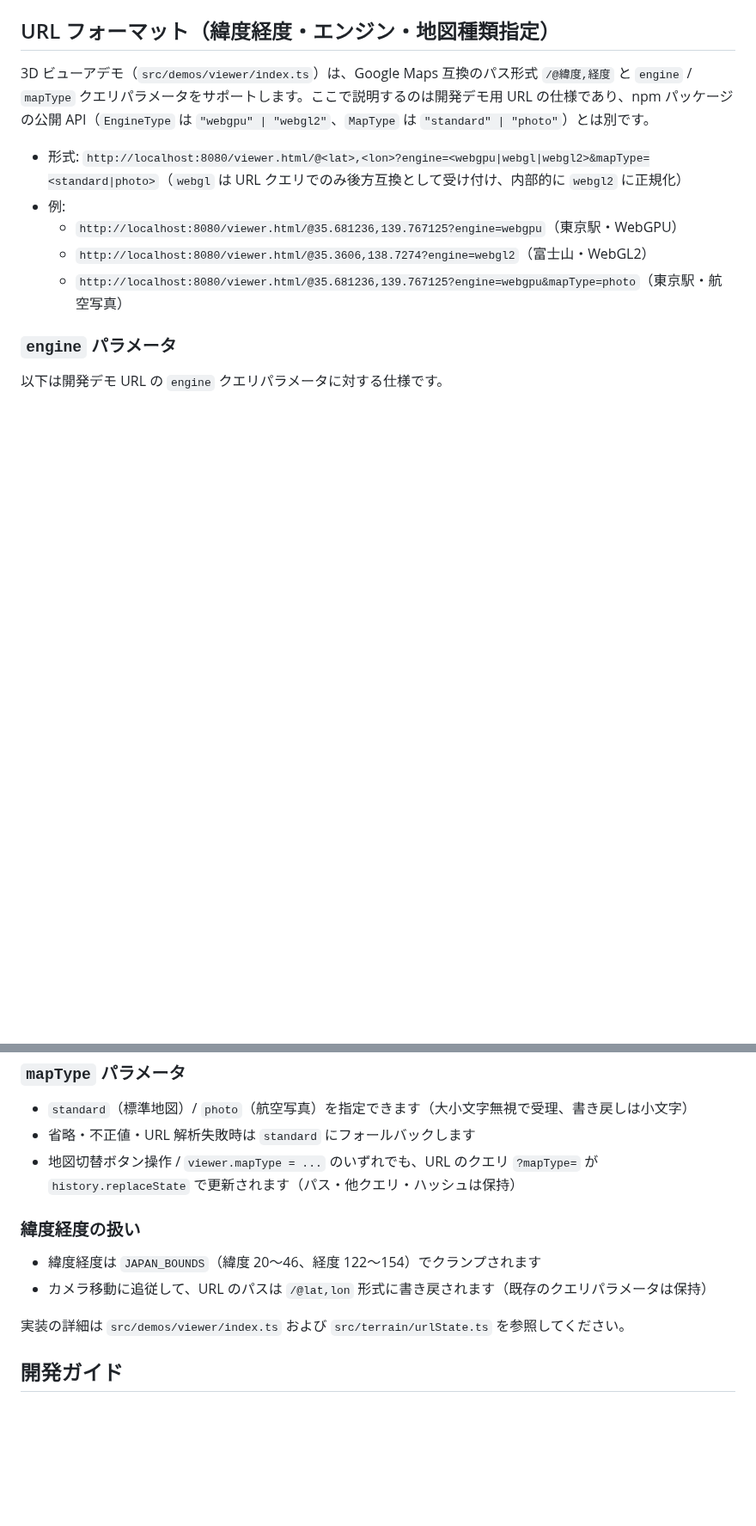
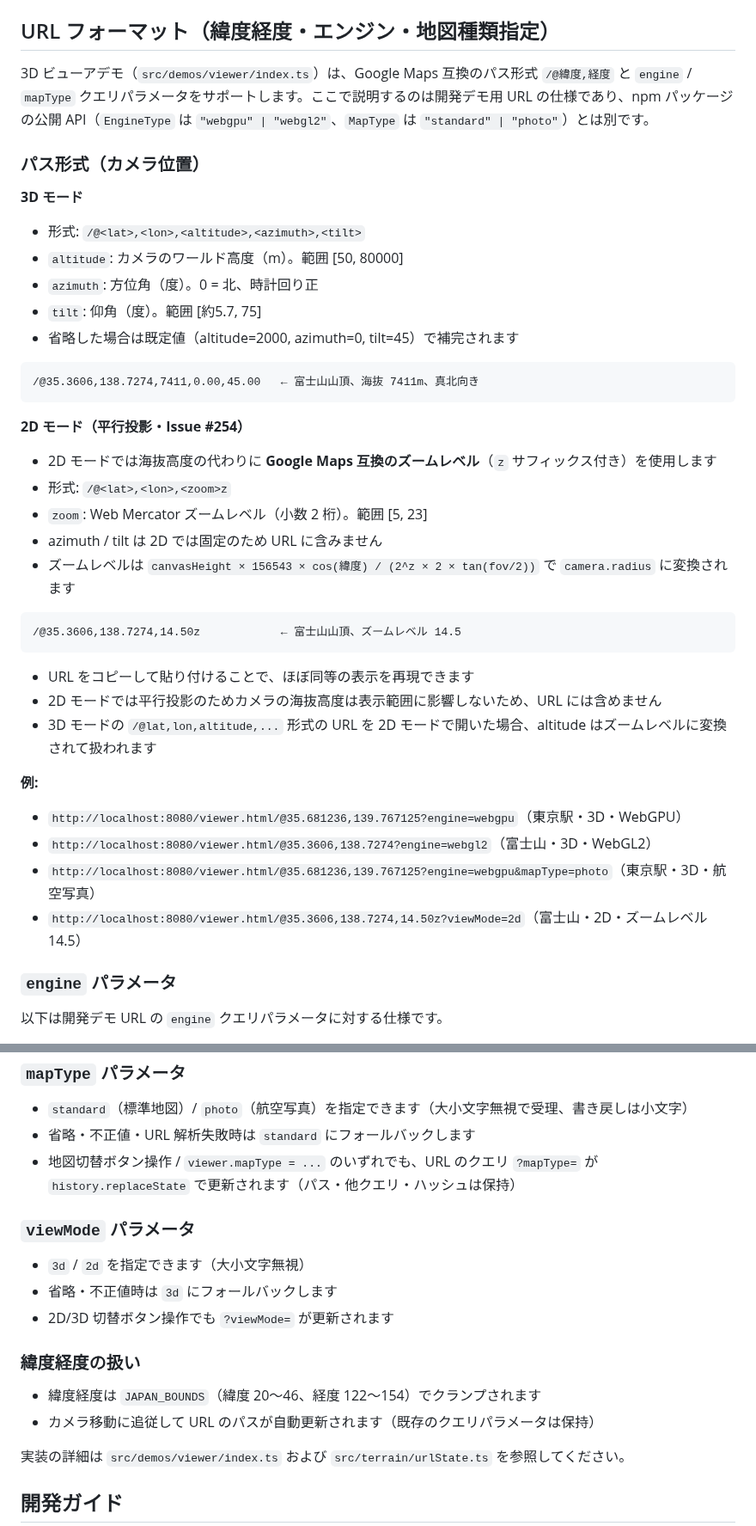
Before and after one commit to 8ga3/jpmap_terrain, a Markdown page: README.md, 2 parts joined by grey strips. Shown at 86% size. Rendered like a GitHub page; blank space fills up the shorter version.

Commit message:
docs: add 2D mode URL format spec (zoom level, #254)
- README.md: 3D/2D パス形式を明記。2D は Google Maps 互換ズームレベル (@lat,lon,Xz)。
  viewMode/mapType クエリも追記。例を更新。
- spec/package.md: viewMode URL 仕様の下に 2D パス形式を追記。
  変換式・クランプ範囲・z サフィックスの判別ロジックを記載。

Co-authored-by: Copilot <223556219+Copilot@users.noreply.github.com>

````diff
--- a/README.md
+++ b/README.md
@@ -94,11 +94,42 @@ npm start
 
 3D ビューアデモ（`src/demos/viewer/index.ts`）は、Google Maps 互換のパス形式 `/@緯度,経度` と `engine` / `mapType` クエリパラメータをサポートします。ここで説明するのは開発デモ用 URL の仕様であり、npm パッケージの公開 API（`EngineType` は `"webgpu" | "webgl2"`、`MapType` は `"standard" | "photo"`）とは別です。
 
-- 形式: `http://localhost:8080/viewer.html/@<lat>,<lon>?engine=<webgpu|webgl|webgl2>&mapType=<standard|photo>`（`webgl` は URL クエリでのみ後方互換として受け付け、内部的に `webgl2` に正規化）
-- 例:
-  - `http://localhost:8080/viewer.html/@35.681236,139.767125?engine=webgpu`（東京駅・WebGPU）
-  - `http://localhost:8080/viewer.html/@35.3606,138.7274?engine=webgl2`（富士山・WebGL2）
-  - `http://localhost:8080/viewer.html/@35.681236,139.767125?engine=webgpu&mapType=photo`（東京駅・航空写真）
+### パス形式（カメラ位置）
+
+**3D モード**
+
+- 形式: `/@<lat>,<lon>,<altitude>,<azimuth>,<tilt>`
+- `altitude`: カメラのワールド高度（m）。範囲 [50, 80000]
+- `azimuth`: 方位角（度）。0 = 北、時計回り正
+- `tilt`: 仰角（度）。範囲 [約5.7, 75]
+- 省略した場合は既定値（altitude=2000, azimuth=0, tilt=45）で補完されます
+
+```
+/@35.3606,138.7274,7411,0.00,45.00   ← 富士山山頂、海抜 7411m、真北向き
+```
+
+**2D モード（平行投影・Issue #254）**
+
+- 2D モードでは海抜高度の代わりに **Google Maps 互換のズームレベル**（`z` サフィックス付き）を使用します
+- 形式: `/@<lat>,<lon>,<zoom>z`
+- `zoom`: Web Mercator ズームレベル（小数 2 桁）。範囲 [5, 23]
+- azimuth / tilt は 2D では固定のため URL に含みません
+- ズームレベルは `canvasHeight × 156543 × cos(緯度) / (2^z × 2 × tan(fov/2))` で `camera.radius` に変換されます
+
+```
+/@35.3606,138.7274,14.50z            ← 富士山山頂、ズームレベル 14.5
+```
+
+- URL をコピーして貼り付けることで、ほぼ同等の表示を再現できます
+- 2D モードでは平行投影のためカメラの海抜高度は表示範囲に影響しないため、URL には含めません
+- 3D モードの `/@lat,lon,altitude,...` 形式の URL を 2D モードで開いた場合、altitude はズームレベルに変換されて扱われます
+
+**例:**
+
+- `http://localhost:8080/viewer.html/@35.681236,139.767125?engine=webgpu`（東京駅・3D・WebGPU）
+- `http://localhost:8080/viewer.html/@35.3606,138.7274?engine=webgl2`（富士山・3D・WebGL2）
+- `http://localhost:8080/viewer.html/@35.681236,139.767125?engine=webgpu&mapType=photo`（東京駅・3D・航空写真）
+- `http://localhost:8080/viewer.html/@35.3606,138.7274,14.50z?viewMode=2d`（富士山・2D・ズームレベル 14.5）
 
 ### `engine` パラメータ
 
@@ -115,10 +146,16 @@ npm start
 - 省略・不正値・URL 解析失敗時は `standard` にフォールバックします
 - 地図切替ボタン操作 / `viewer.mapType = ...` のいずれでも、URL のクエリ `?mapType=` が `history.replaceState` で更新されます（パス・他クエリ・ハッシュは保持）
 
+### `viewMode` パラメータ
+
+- `3d` / `2d` を指定できます（大小文字無視）
+- 省略・不正値時は `3d` にフォールバックします
+- 2D/3D 切替ボタン操作でも `?viewMode=` が更新されます
+
 ### 緯度経度の扱い
 
 - 緯度経度は `JAPAN_BOUNDS`（緯度 20〜46、経度 122〜154）でクランプされます
-- カメラ移動に追従して、URL のパスは `/@lat,lon` 形式に書き戻されます（既存のクエリパラメータは保持）
+- カメラ移動に追従して URL のパスが自動更新されます（既存のクエリパラメータは保持）
 
 実装の詳細は `src/demos/viewer/index.ts` および `src/terrain/urlState.ts` を参照してください。
 
````
Also changed, not shown: spec/package.md (+15 -0 lines).
